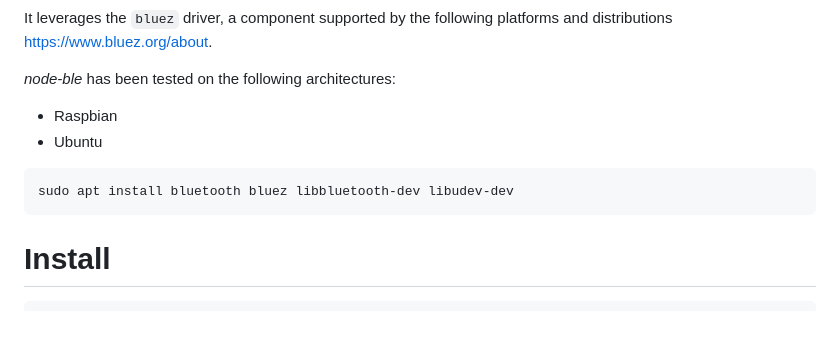
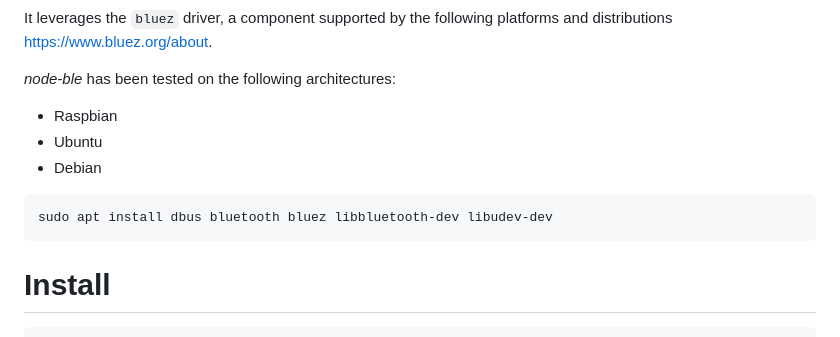
Before and after one commit to chrvadala/node-ble, a Markdown page: README.md, the part around one of its changes. Rendered like a GitHub page.

````diff
--- a/README.md
+++ b/README.md
@@ -29,9 +29,10 @@ It leverages the `bluez` driver, a component supported by the following platform
 *node-ble* has been tested on the following architectures:
 - Raspbian
 - Ubuntu
+- Debian
 
 ```sh
-sudo apt install bluetooth bluez libbluetooth-dev libudev-dev
+sudo apt install dbus bluetooth bluez libbluetooth-dev libudev-dev
 ```
 
 # Install
````
Also changed, not shown: other parts of README.md (+1 -1 lines).
